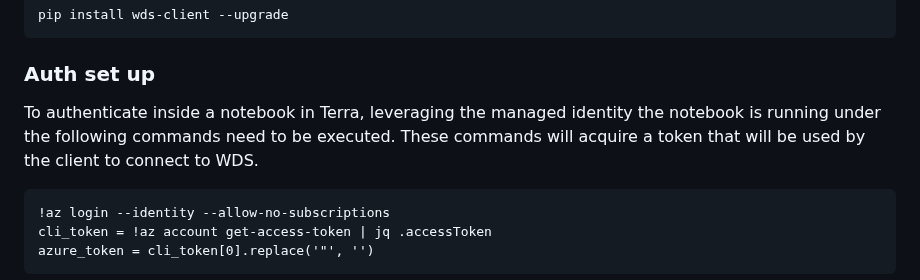
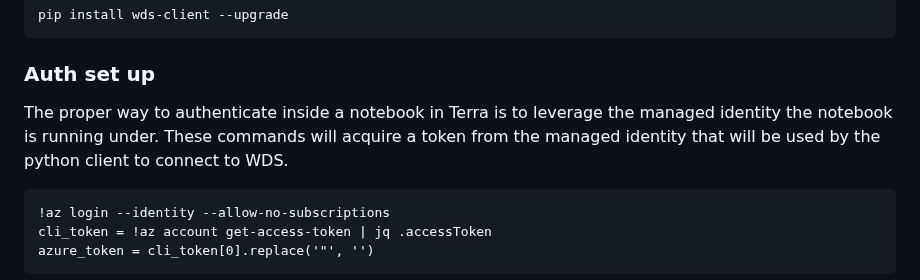
Before and after one commit to DataBiosphere/terra-workspace-data-service, a Markdown page: docs/WDS Python Client.md, the part around the change. GitHub-like rendering.

Commit message:
ajust comment about managed identity

````diff
--- a/docs/WDS Python Client.md
+++ b/docs/WDS Python Client.md
@@ -20,7 +20,7 @@ pip install wds-client --upgrade
 
 ### Auth set up
 
-To authenticate inside a notebook in Terra, leveraging the managed identity the notebook is running under the following commands need to be executed. These commands will acquire a token that will be used by the client to connect to WDS.
+The proper way to authenticate inside a notebook in Terra is to leverage the managed identity the notebook is running under. These commands will acquire a token from the managed identity that will be used by the python client to connect to WDS.
 
 ```
 !az login --identity --allow-no-subscriptions
````
